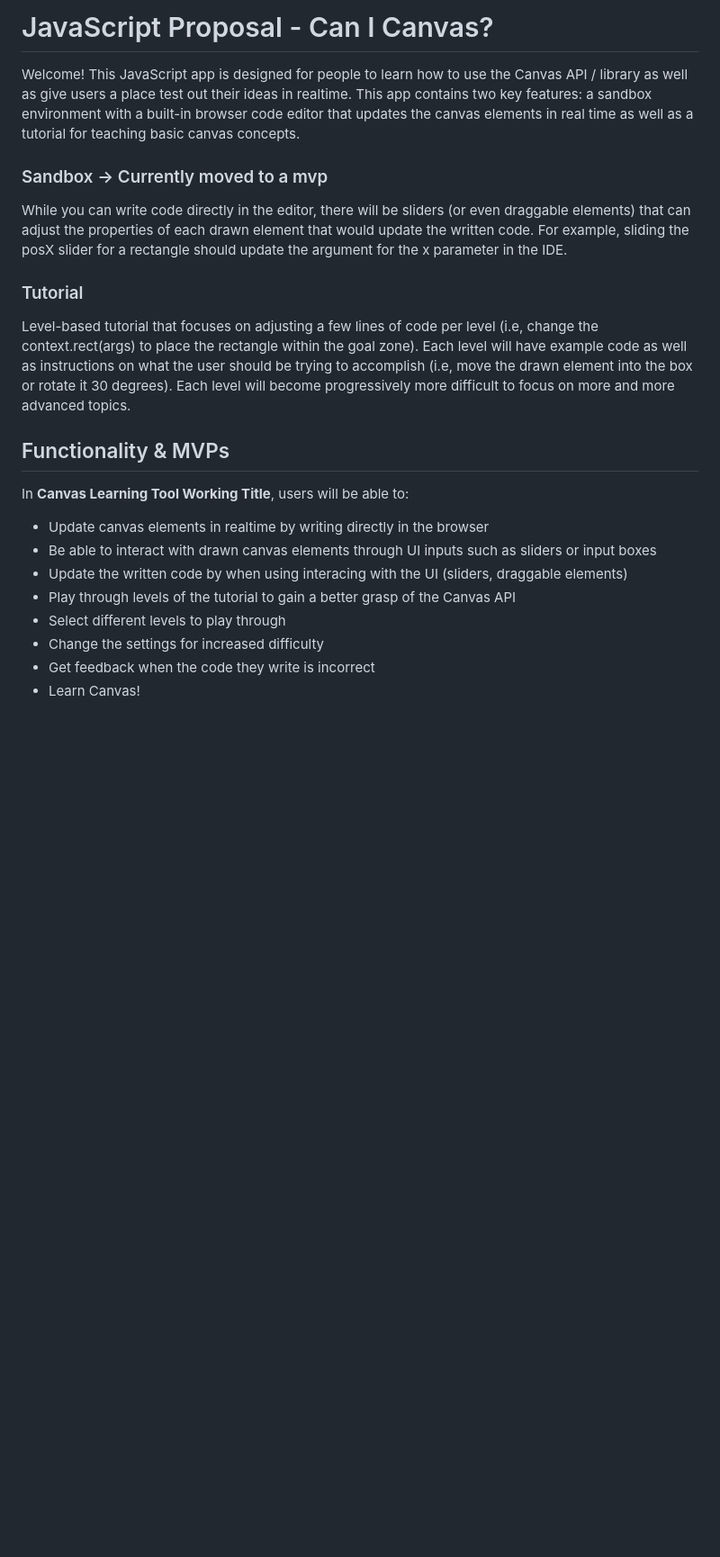
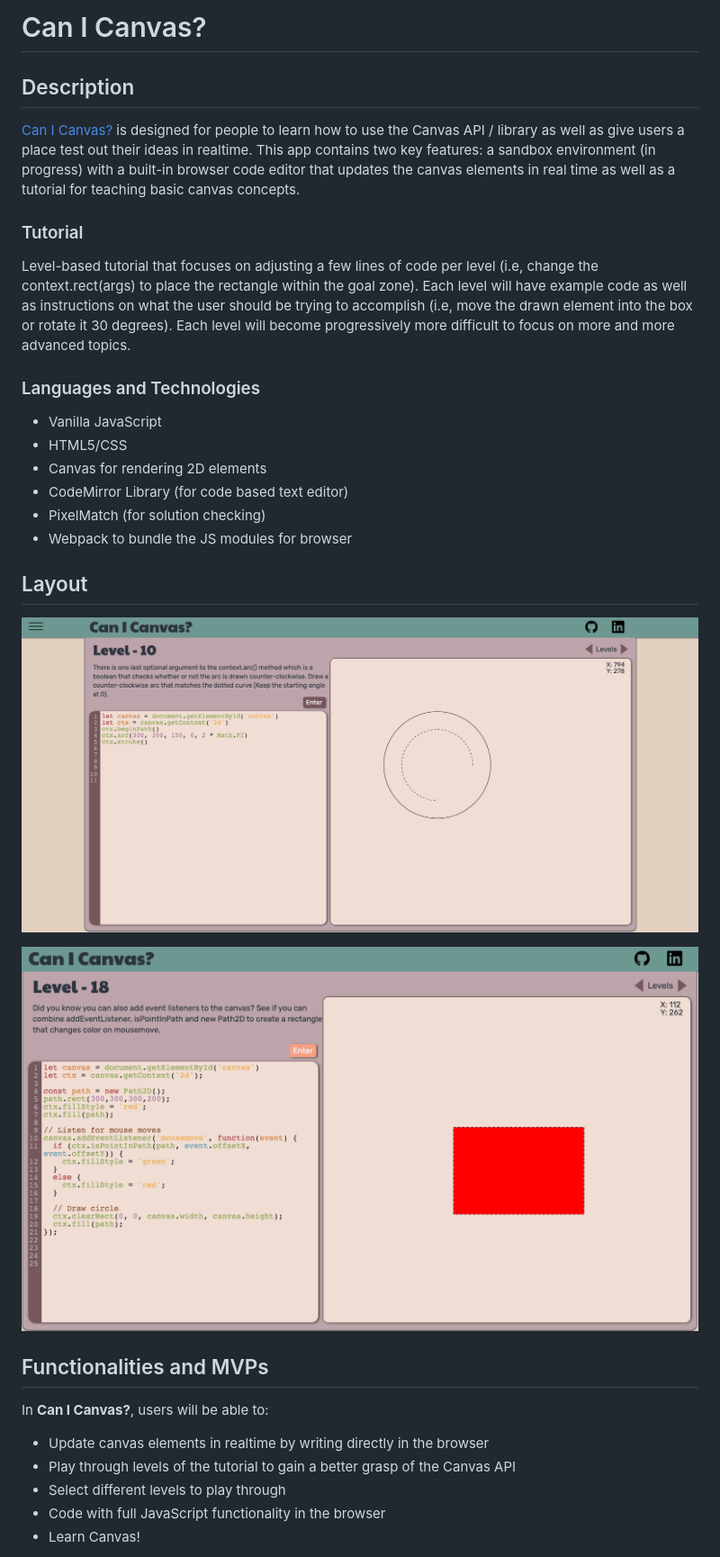
Before and after one commit to KevinTungDHR/Canvas-Teaching-Tool, a Markdown page: README.md, the part around the change printed below. Shown: that part at 90% size. Rendered like a GitHub page; pictures changed too: AddEventListener.png (added), MainPage.png (added); blank space fills up the shorter version.

Commit message:
Updated readme and fixed level bug

```diff
--- a/README.md
+++ b/README.md
@@ -1,23 +1,33 @@
-# JavaScript Proposal - Can I Canvas?
+# Can I Canvas?
 
-Welcome! This JavaScript app is designed for people to learn how to use the Canvas API / library as well as give users a place test out their ideas in realtime. This app contains two key features: a sandbox environment with a built-in browser code editor that updates the canvas elements in real time as well as a tutorial for teaching basic canvas concepts.
-
-### Sandbox -> Currently moved to a mvp ###
-While you can write code directly in the editor, there will be sliders (or even draggable elements) that can adjust the properties of each drawn element that would update the written code. For example, sliding the posX slider for a rectangle should update the argument for the x parameter in the IDE.
+## Description ##
+[Can I Canvas?](https://kevintungdhr.github.io/canvas-teaching-tool/) is designed for people to learn how to use the Canvas API / library as well as give users a place test out their ideas in realtime. This app contains two key features: a sandbox environment (in progress) with a built-in browser code editor that updates the canvas elements in real time as well as a tutorial for teaching basic canvas concepts.
 
 ### Tutorial ###
 Level-based tutorial that focuses on adjusting a few lines of code per level (i.e, change the context.rect(args) to place the rectangle within the goal zone). Each level will have example code as well as instructions on what the user should be trying to accomplish (i.e, move the drawn element into the box or rotate it 30 degrees). Each level will become progressively more difficult to focus on more and more advanced topics.
 
-## Functionality & MVPs ##
+### Languages and Technologies ###
+  * Vanilla JavaScript
+  * HTML5/CSS
+  * Canvas for rendering 2D elements
+  * CodeMirror Library (for code based text editor)
+  * PixelMatch (for solution checking)
+  * Webpack to bundle the JS modules for browser
 
-In **Canvas Learning Tool Working Title**, users will be able to:
+
+## Layout ##
+
+![MainPage](MainPage.png)
+
+![EventListener](AddEventListener.png)
+
+## Functionalities and MVPs ##
+
+In **Can I Canvas?**, users will be able to:
 
   * Update canvas elements in realtime by writing directly in the browser
-  * Be able to interact with drawn canvas elements through UI inputs such as sliders or input boxes
-  * Update the written code by when using interacing with the UI (sliders, draggable elements)
   * Play through levels of the tutorial to gain a better grasp of the Canvas API
   * Select different levels to play through
-  * Change the settings for increased difficulty
-  * Get feedback when the code they write is incorrect
+  * Code with full JavaScript functionality in the browser
   * Learn Canvas!
 
```
Also changed, not shown: other parts of README.md (+13 -31 lines), 3 other files.
